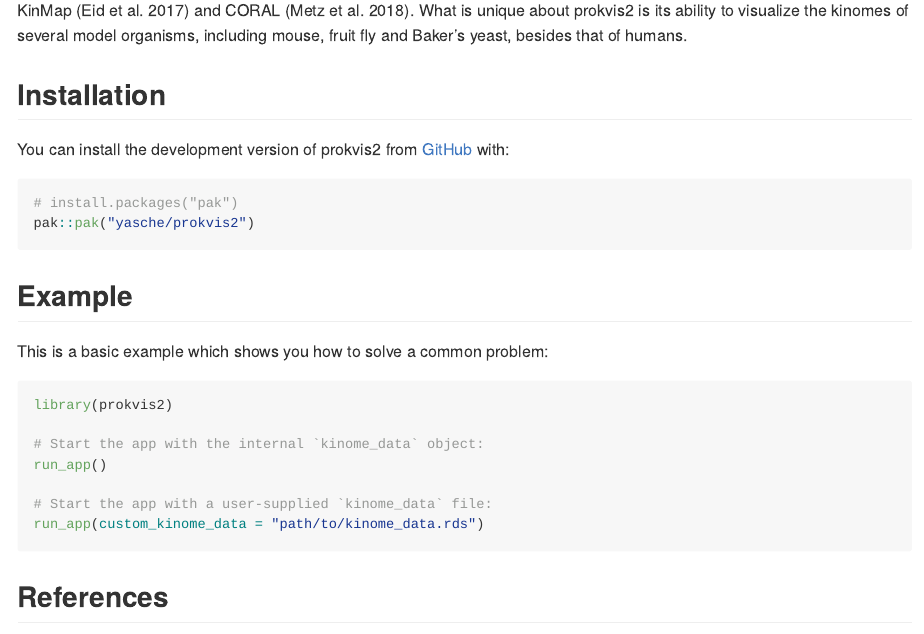
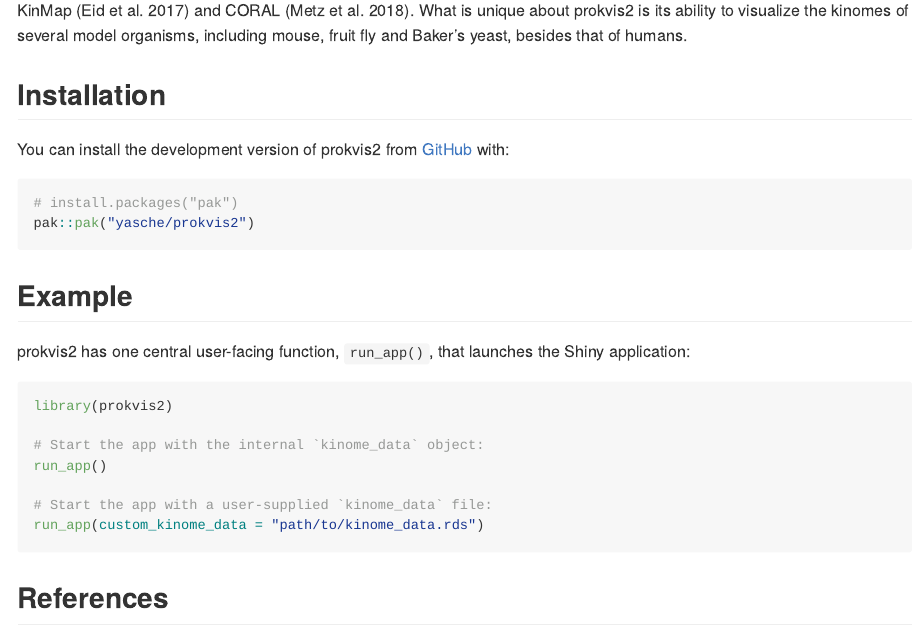
Before and after one commit to yasche/prokvis2, an R Markdown document (README.Rmd): the page in a window 1100 px wide, from 140 px down. The pictures show the output file README.md that the author committed with the source, drawn offline in the style of GitHub; badge pictures from the web are left out.

Commit message:
Small change in README

````diff
--- a/README.Rmd
+++ b/README.Rmd
@@ -35,7 +35,7 @@ pak::pak("yasche/prokvis2")
 
 ## Example
 
-This is a basic example which shows you how to solve a common problem:
+prokvis2 has one central user-facing function, `run_app()`, that launches the Shiny application:
 
 ```{r example, eval=FALSE}
 library(prokvis2)
````
Also changed, not shown: README.md.
